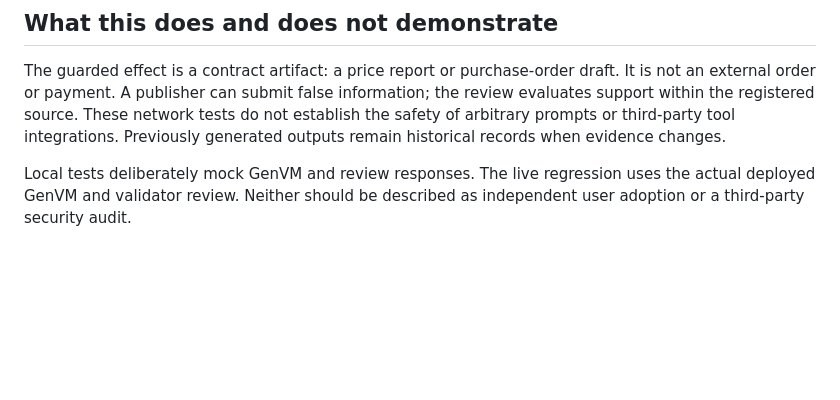
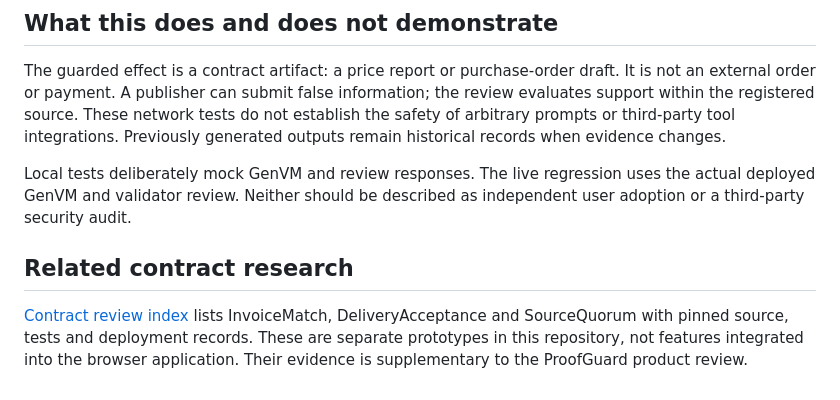
Before and after one commit to Vevivo/proofguard-change, a Markdown page: docs/REVIEWER_GUIDE.md, the part around the change. GitHub-like rendering; blank space fills up the shorter version.

Commit message:
Document application scope and pin supporting contract evidence

```diff
--- a/docs/REVIEWER_GUIDE.md
+++ b/docs/REVIEWER_GUIDE.md
@@ -68,3 +68,7 @@ The second command deploys a **new** instance, estimates fees and runs the seque
 The guarded effect is a contract artifact: a price report or purchase-order draft. It is not an external order or payment. A publisher can submit false information; the review evaluates support within the registered source. These network tests do not establish the safety of arbitrary prompts or third-party tool integrations. Previously generated outputs remain historical records when evidence changes.
 
 Local tests deliberately mock GenVM and review responses. The live regression uses the actual deployed GenVM and validator review. Neither should be described as independent user adoption or a third-party security audit.
+
+## Related contract research
+
+[Contract review index](CONTRACT_REVIEW_INDEX.md) lists InvoiceMatch, DeliveryAcceptance and SourceQuorum with pinned source, tests and deployment records. These are separate prototypes in this repository, not features integrated into the browser application. Their evidence is supplementary to the ProofGuard product review.
```
Also changed, not shown: docs/CONTRACT_REVIEW_INDEX.md (added, +60 -0 lines).
